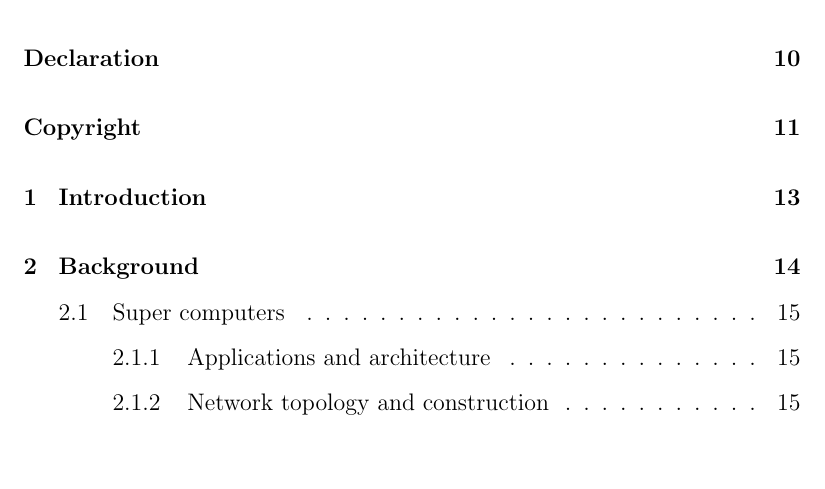
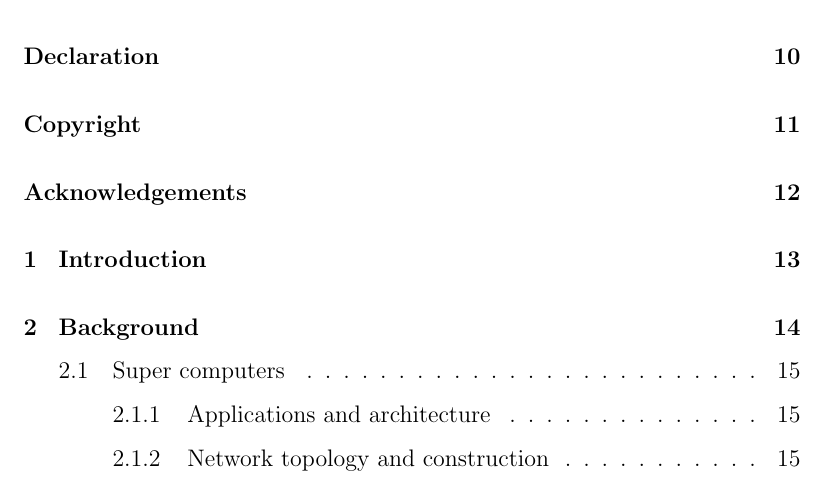
Before and after one commit to mossblaser/phd_thesis, a LaTeX thesis (thesis.tex, which reads acknowledgements.tex): part of page 2 of 27, cut so that both start at the same text, the shorter picture padded with empty space. Compiled offline with pdfLaTeX.

Commit message:
Move heading for acknolwedgements into own file.

```diff
--- a/acknowledgements.tex
+++ b/acknowledgements.tex
@@ -1 +1,3 @@
+\prefacesection{Acknowledgements}
+
 I would like to thank...
```
Also changed, not shown: thesis.tex (+2 -2 lines).
